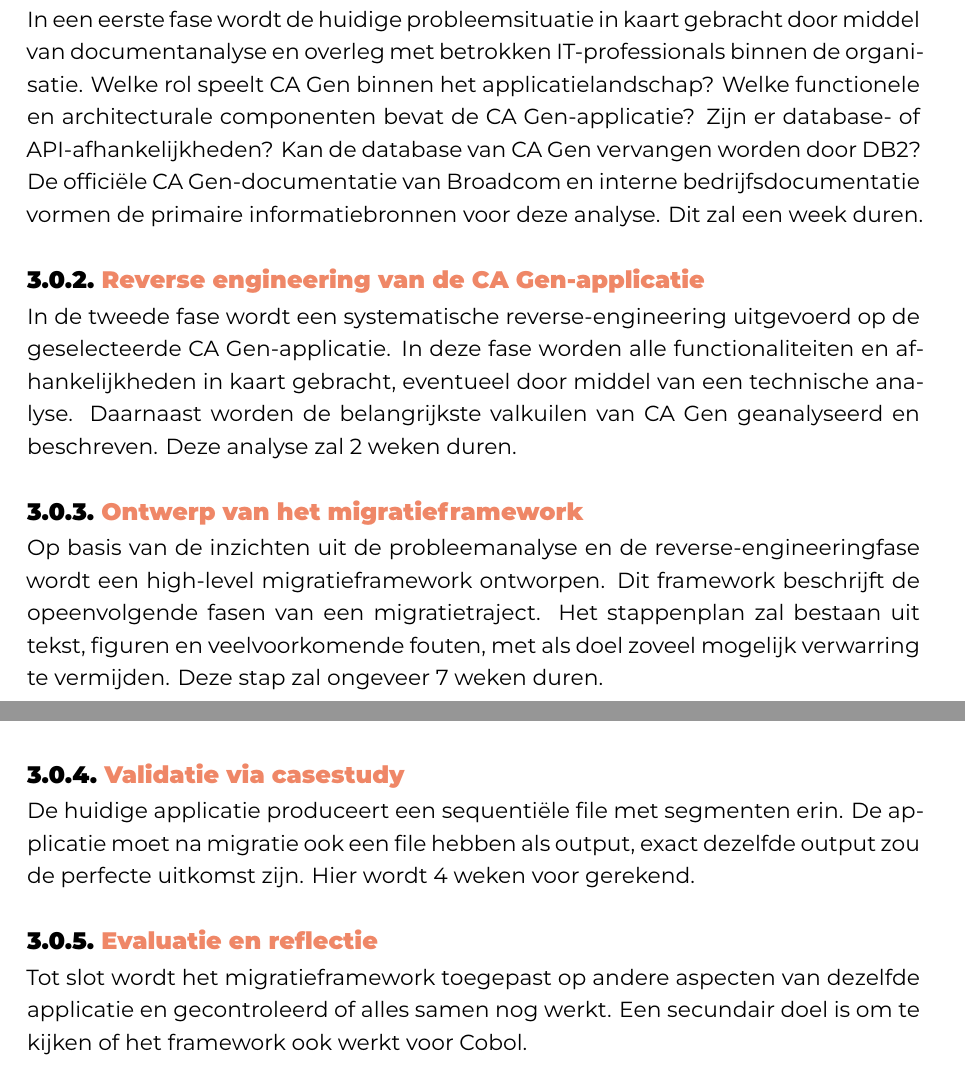
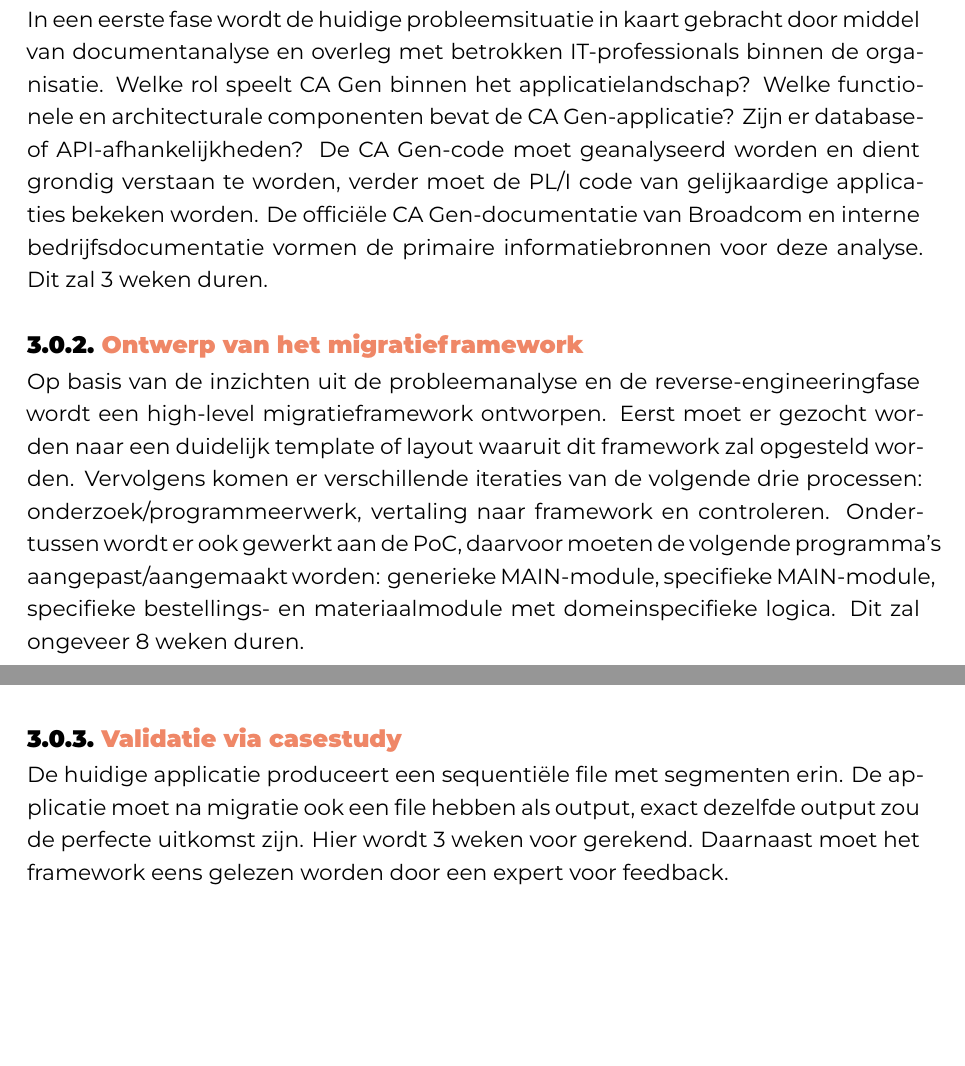
Before and after one commit to loicvdc/Bachelorproef-Lo-c-Vandecandelaere, a LaTeX thesis (bachproef/FamilienaamVoornaamBP.tex, which reads bachproef/methodologie.tex): two parts of pages 12 and 13 of 20, joined at a grey line, cut so that both start at the same text, the shorter picture padded with empty space. Compiled offline with XeLaTeX; a LaTeX package or settings file that is missing is left out.

Commit message:
Methodologie

```diff
--- a/bachproef/methodologie.tex
+++ b/bachproef/methodologie.tex
@@ -26,25 +26,25 @@
 %% Maak voor elke fase (behalve het literatuuronderzoek) een NIEUW HOOFDSTUK aan
 %% en geef het een gepaste titel.
 
-Het onderzoek vertrekt vanuit een bestaande CA Gen-applicatie als casus, binnen Arcelor Mittal, die fungeert als representatief voorbeeld voor de problematiek van CA Gen-gebaseerde legacy-systemen.
+Het onderzoek vertrekt vanuit een bestaande CA Gen-applicatie als casus, binnen Arcelor Mittal, die fungeert als representatief voorbeeld voor de problematiek van
+CA Gen-gebaseerde legacy-systemen.
 
 \subsection{Probleemanalyse en contextstudie}
 
-In een eerste fase wordt de huidige probleemsituatie in kaart gebracht door middel van documentanalyse en overleg met betrokken IT-professionals binnen de organisatie. Welke rol speelt CA Gen binnen het applicatielandschap? Welke functionele en architecturale componenten bevat de CA Gen-applicatie? Zijn er database- of
-API-afhankelijkheden? Kan de database van CA Gen vervangen worden door DB2? De officiële CA Gen-documentatie van Broadcom en interne bedrijfsdocumentatie vormen de primaire informatiebronnen voor deze analyse. Dit zal een week duren.
-
-\subsection{Reverse engineering van de CA Gen-applicatie}
-
-In de tweede fase wordt een systematische reverse-engineering uitgevoerd op de geselecteerde CA Gen-applicatie. In deze fase worden alle functionaliteiten en afhankelijkheden in kaart gebracht, eventueel door middel van een technische analyse. Daarnaast worden de belangrijkste valkuilen van CA Gen geanalyseerd en beschreven. Deze analyse zal 2 weken duren.
+In een eerste fase wordt de huidige probleemsituatie in kaart gebracht door middel van documentanalyse en overleg met betrokken IT-professionals binnen de organisatie.
+Welke rol speelt CA Gen binnen het applicatielandschap? Welke functionele en architecturale componenten bevat de CA Gen-applicatie? Zijn er database- of
+API-afhankelijkheden? De CA Gen-code moet geanalyseerd worden en dient grondig verstaan te worden, verder moet de PL/I code van gelijkaardige applicaties bekeken worden.
+De officiële CA Gen-documentatie van Broadcom en interne bedrijfsdocumentatie vormen de primaire informatiebronnen voor deze analyse. Dit zal 3 weken duren.
 
 \subsection{Ontwerp van het migratieframework}
 
-Op basis van de inzichten uit de probleemanalyse en de reverse-engineeringfase wordt een high-level migratieframework ontworpen. Dit framework beschrijft de opeenvolgende fasen van een migratietraject. Het stappenplan zal bestaan uit tekst, figuren en veelvoorkomende fouten, met als doel zoveel mogelijk verwarring te vermijden. Deze stap zal ongeveer 7 weken duren.
+Op basis van de inzichten uit de probleemanalyse en de reverse-engineeringfase wordt een high-level migratieframework ontworpen. Eerst moet er gezocht worden naar een duidelijk
+template of layout waaruit dit framework zal opgesteld worden. Vervolgens komen er verschillende iteraties van de volgende drie processen: onderzoek/programmeerwerk, vertaling
+naar framework en controleren. Ondertussen wordt er ook gewerkt aan de PoC, daarvoor moeten de volgende programma's aangepast/aangemaakt worden: generieke MAIN-module, specifieke
+MAIN-module, specifieke bestellings- en materiaalmodule met domeinspecifieke logica. Dit zal ongeveer 8 weken duren.
 
 \subsection{Validatie via casestudy}
 
-De huidige applicatie produceert een sequentiële file met segmenten erin. De applicatie moet na migratie ook een file hebben als output, exact dezelfde output zou de perfecte uitkomst zijn. Hier wordt 4 weken voor gerekend.
-
-\subsection{Evaluatie en reflectie}
-
-Tot slot wordt het migratieframework toegepast op andere aspecten van dezelfde applicatie en gecontroleerd of alles samen nog werkt. Een secundair doel is om te kijken of het framework ook werkt voor Cobol.
+De huidige applicatie produceert een sequentiële file met segmenten erin. De applicatie moet na migratie ook een file hebben als output,
+exact dezelfde output zou de perfecte uitkomst zijn. Hier wordt 3 weken voor gerekend. Daarnaast moet het framework eens gelezen worden door een expert
+voor feedback.
```
